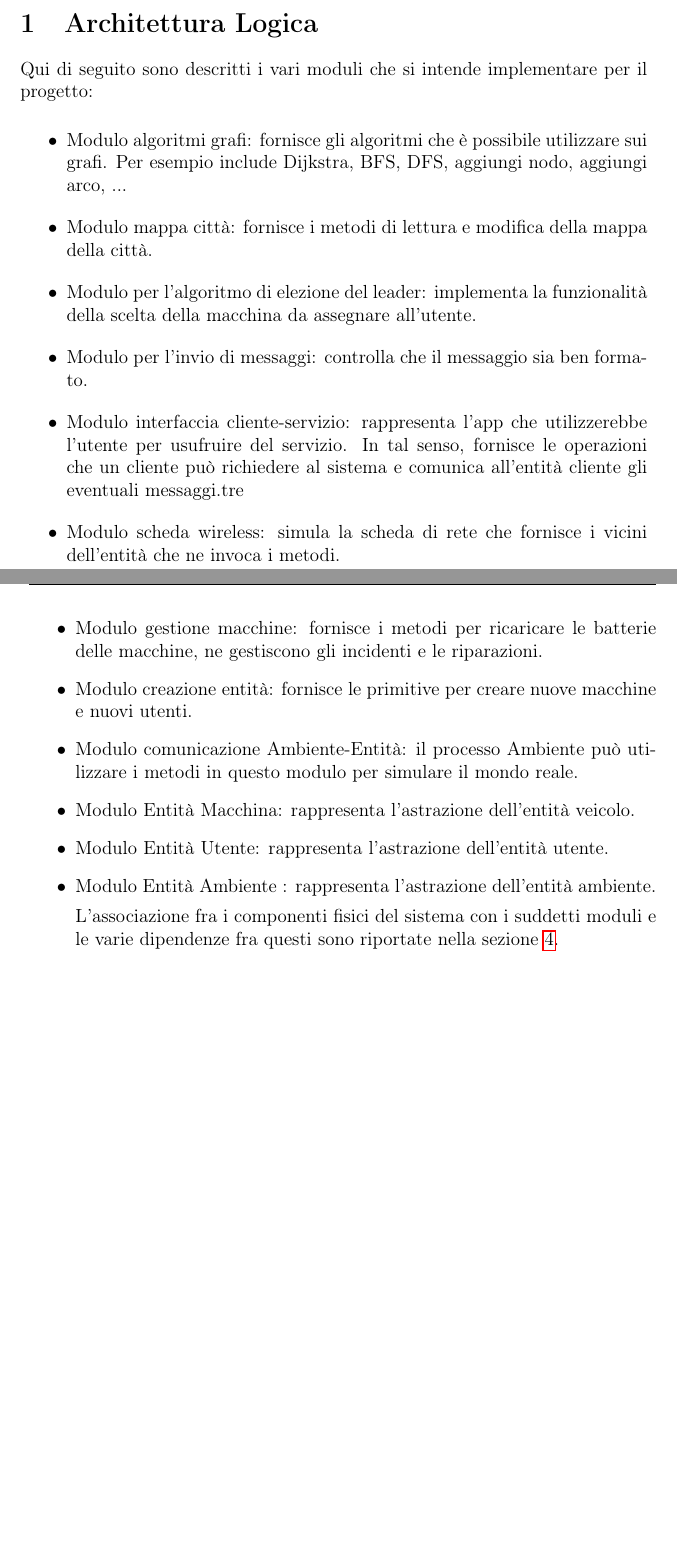
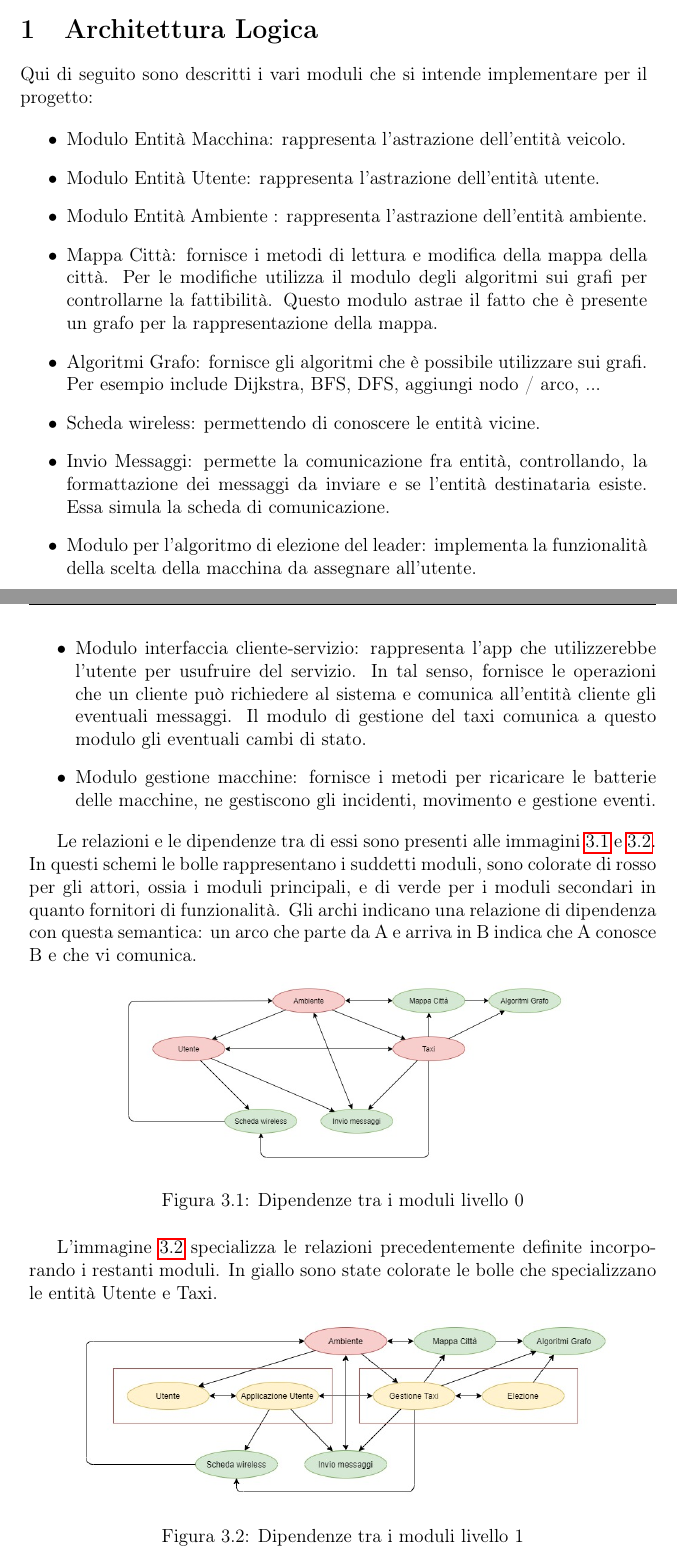
Before and after one commit to kraots94/Sistemi, a LaTeX book (relazione/progetto_finale.tex, which reads relazione/progetto.tex): two parts of pages 17 and 18 of 57 before the commit and two parts of pages 17 and 18 of 59 after it, joined at a grey line, cut so that both start at the same text, the shorter picture padded with empty space. Compiled offline with pdfLaTeX.

Commit message:
Relazione | Divisione Moduli

```diff
--- a/relazione/progetto.tex
+++ b/relazione/progetto.tex
@@ -11,34 +11,35 @@ In questo capitolo vengono descritte l'architettura del software, i protocolli e
 Qui di seguito sono descritti i vari moduli che si intende implementare per il progetto:
 
 \begin{itemize} \label{modules}
+	\item Modulo Entità Macchina: rappresenta l'astrazione dell'entità veicolo.
+	\item Modulo Entità Utente: rappresenta l'astrazione dell'entità utente.
+	\item Modulo Entità Ambiente : rappresenta l'astrazione dell'entità ambiente.
+	\item Mappa Città: fornisce i metodi di lettura e modifica della mappa della città. Per le modifiche utilizza il modulo degli algoritmi sui grafi per controllarne la fattibilità. Questo modulo astrae il fatto che è presente un grafo per la rappresentazione della mappa.
+	\item Algoritmi Grafo: fornisce gli algoritmi che è possibile utilizzare sui grafi. Per esempio include Dijkstra, BFS, DFS, aggiungi nodo / arco, ...
+	\item Scheda wireless: permettendo di conoscere le entità vicine.
+	\item Invio Messaggi: permette la comunicazione fra entità, controllando, la formattazione dei messaggi da inviare e se l'entità destinataria esiste. Essa simula la scheda di comunicazione.
+	\item Modulo per l'algoritmo di elezione del leader: implementa la funzionalità della scelta della macchina da assegnare all'utente.
+	\item Modulo interfaccia cliente-servizio: rappresenta l'app che utilizzerebbe l'utente per usufruire del servizio. In tal senso, fornisce le operazioni che un cliente può richiedere al sistema e comunica all'entità cliente gli eventuali messaggi. Il modulo di gestione del taxi comunica a questo modulo gli eventuali cambi di stato.
+	\item Modulo gestione macchine: fornisce i metodi per ricaricare le batterie delle macchine, ne gestiscono gli incidenti, movimento e gestione eventi.
+\end{itemize}
 
-	\item Modulo algoritmi grafi: fornisce gli algoritmi che è possibile utilizzare sui grafi. Per esempio include Dijkstra, BFS, DFS, aggiungi nodo, aggiungi arco, ...
+Le relazioni e le dipendenze tra di essi sono presenti alle immagini \ref{fig:schema_moduli_livello_0} e \ref{fig:schema_moduli_livello_1}.
+In questi schemi le bolle rappresentano i suddetti moduli, sono colorate di rosso per gli attori, ossia i moduli principali, e di verde per i moduli secondari in quanto fornitori di funzionalità. Gli archi indicano una relazione di dipendenza con questa semantica: un arco che parte da A e arriva in B indica che A conosce B e che vi comunica.
+\begin{figure}[htbp]
+	\centering
+	\includegraphics[width=10cm]{schema_moduli_livello_0.jpg}
+	\caption{Dipendenze tra i moduli livello 0}
+	\label{fig:schema_moduli_livello_0}
+\end{figure}
 
-	\item Modulo mappa città: fornisce i metodi di lettura e modifica della mappa della città.
+L'immagine \ref{fig:schema_moduli_livello_1} specializza le relazioni precedentemente definite incorporando i restanti moduli. In giallo sono state colorate le bolle che specializzano le entità Utente e Taxi.
 
-	\item Modulo per l'algoritmo di elezione del leader: implementa la funzionalità della scelta della macchina da assegnare all'utente.
-
-	\item Modulo per l'invio di messaggi: controlla che il messaggio sia ben formato.
-
-	\item Modulo interfaccia cliente-servizio: rappresenta l'app che utilizzerebbe l'utente per usufruire del servizio. In tal senso, fornisce le operazioni che un cliente può richiedere al sistema e comunica all'entità cliente gli eventuali messaggi.tre
-
-	\item Modulo scheda wireless: simula la scheda di rete che fornisce i vicini dell'entità che ne invoca i metodi.
-
-
-	\item Modulo gestione macchine: fornisce i metodi per ricaricare le batterie delle macchine, ne gestiscono gli incidenti e le riparazioni.
-
-	\item Modulo creazione entità: fornisce le primitive per creare nuove macchine e nuovi utenti.
-
-	\item Modulo comunicazione Ambiente-Entità: il processo Ambiente può utilizzare i metodi in questo modulo per simulare il mondo reale.
-
-	\item Modulo Entità Macchina: rappresenta l'astrazione dell'entità veicolo.
-
-	\item Modulo Entità Utente: rappresenta l'astrazione dell'entità utente.
-
-	\item Modulo Entità Ambiente : rappresenta l'astrazione dell'entità ambiente.
-
-L'associazione fra i componenti fisici del sistema con i suddetti moduli e le varie dipendenze fra questi sono riportate nella sezione \ref{arch_fisica}.
-\end{itemize}
+\begin{figure}[htbp]
+	\centering
+	\includegraphics[width=12cm]{schema_moduli_livello_1.jpg}
+	\caption{Dipendenze tra i moduli livello 1}
+	\label{fig:schema_moduli_livello_1}
+\end{figure}
 
 \section{Automi Coinvolti} \label{automi}
 
```
Also changed, not shown: relazione/appendici.tex (+9 -2 lines), relazione/figure/automa_macchina_ascoltatore.jpg, relazione/figure/schema_moduli_livello_0.jpg (added), relazione/figure/schema_moduli_livello_1.jpg (added), relazione/figure/schema_moduli_livello_2.jpg (added), relazione/progetto.tex (24 more changed lines), 5 other files.
